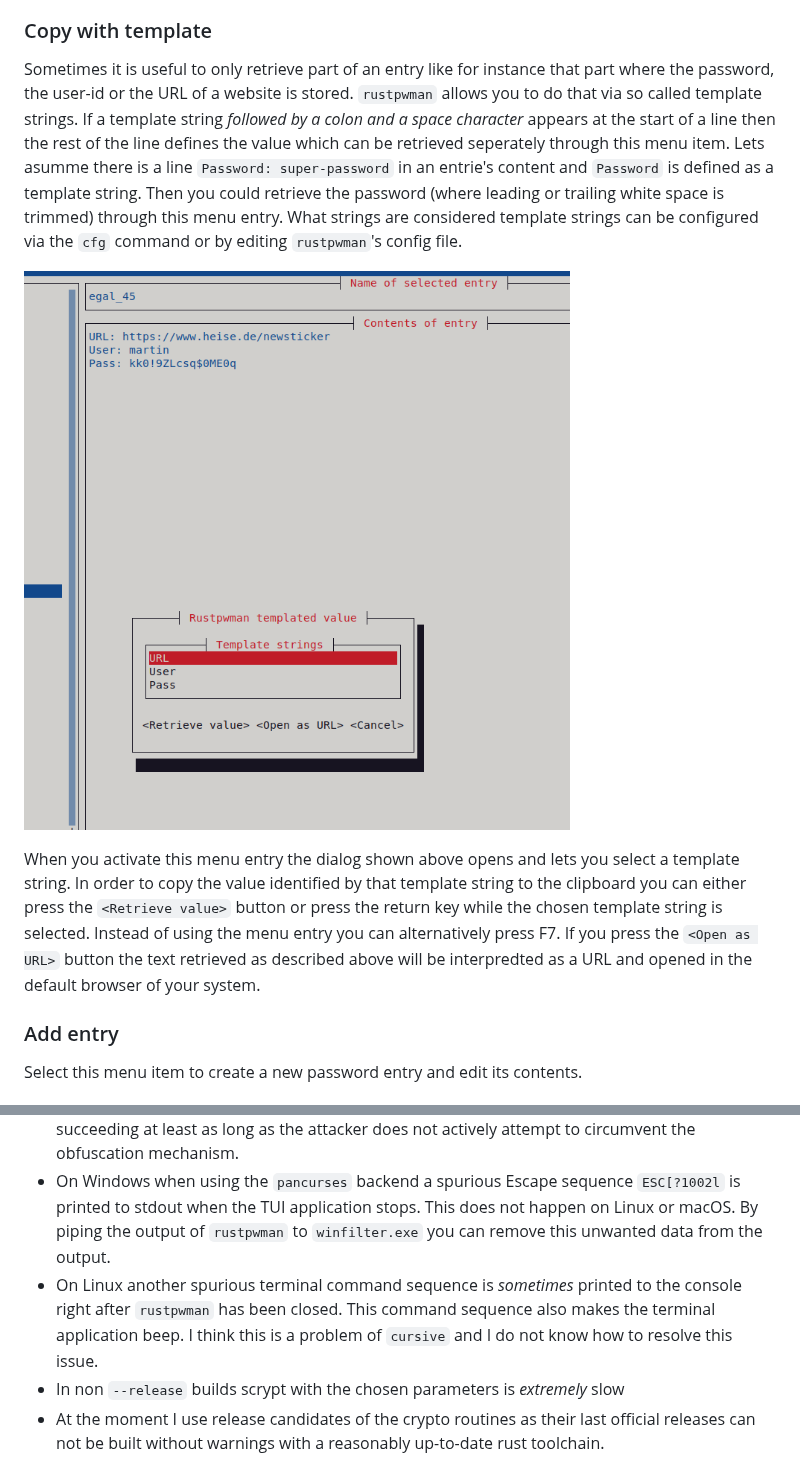
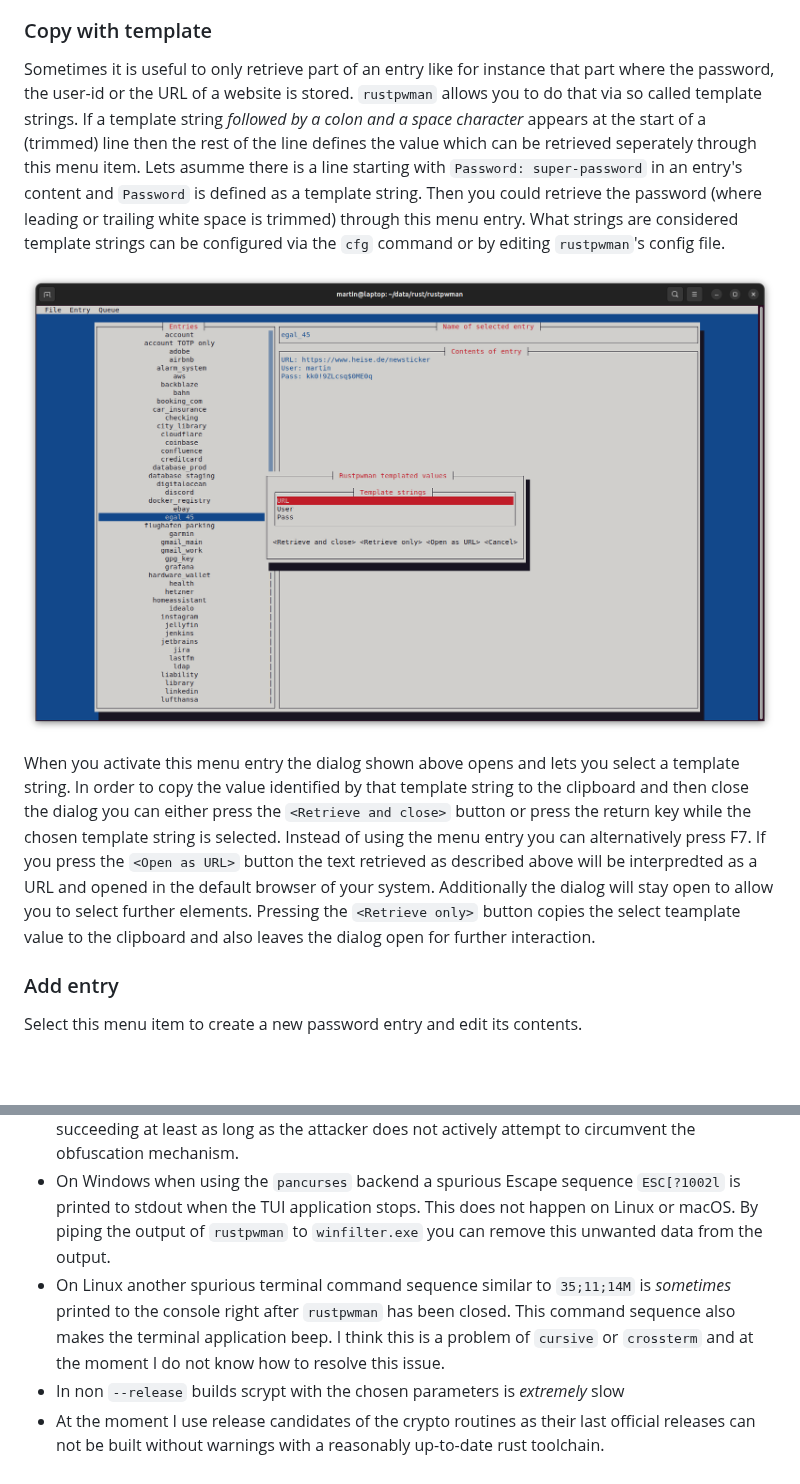
Before and after one commit to rmsk2/rustpwman, a Markdown page: README.md, 2 parts joined by grey strips. Drawn GitHub-style; pictures changed too: template.png; blank space fills up the shorter version.

Commit message:
Improve handling of template values

```diff
--- a/README.md
+++ b/README.md
@@ -162,16 +162,18 @@ copy and paste operation. When selecting this entry the queue contents (see belo
 ### Copy with template
 
 Sometimes it is useful to only retrieve part of an entry like for instance that part where the password, the user-id or the URL of a website is stored. `rustpwman` allows you
-to do that via so called template strings. If a template string *followed by a colon and a space character* appears at the start of a line then the rest of the line defines the value
-which can be retrieved seperately through this menu item. Lets asumme there is a line `Password: super-password` in an entrie's content and `Password` is defined as a template string.
-Then you could retrieve the password (where leading or trailing white space is trimmed) through this menu entry. What strings are considered template strings can be configured  via
-the `cfg` command or by editing `rustpwman`'s config file.
+to do that via so called template strings. If a template string *followed by a colon and a space character* appears at the start of a (trimmed) line then the rest of the line defines
+the value which can be retrieved seperately through this menu item. Lets asumme there is a line starting with `Password: super-password` in an entry's content and `Password` is
+defined as a template string. Then you could retrieve the password (where leading or trailing white space is trimmed) through this menu entry. What strings are considered template
+strings can be configured  via the `cfg` command or by editing `rustpwman`'s config file.
 
 ![](/template.png?raw=true "Selecting a template string")
 
-When you activate this menu entry the dialog shown above opens and lets you select a template string. In order to copy the value identified by that template string to the clipboard you
-can either press the `<Retrieve value>` button or press the return key while the chosen template string is selected. Instead of using the menu entry you can alternatively press F7. If
-you press the `<Open as URL>` button the text retrieved as described above will be interpredted as a URL and opened in the default browser of your system.
+When you activate this menu entry the dialog shown above opens and lets you select a template string. In order to copy the value identified by that template string to the clipboard and
+then close the dialog you can either press the `<Retrieve and close>` button or press the return key while the chosen template string is selected. Instead of using the menu entry you
+can alternatively press F7. If you press the `<Open as URL>` button the text retrieved as described above will be interpredted as a URL and opened in the default browser of your system.
+Additionally the dialog will stay open to allow you to select further elements. Pressing the `<Retrieve only>` button copies the select teamplate value to the clipboard and also leaves
+the dialog open for further interaction.
 
 ### Add entry
 
@@ -588,6 +590,6 @@ This section provides information about stuff which is in my view suboptimal and
 - Starting with version 2.10.1 `rustpwman` attempts to zeroize memory holding sensitive data before it is dropped in some strategic areas. This can not work 100% reliably though as some sensitive data is handled for instance by `cursive` to be displayed or is serialized/deserialized by `serde`. This may be a problem when `rustpwman` is used in an environment where an attacker can gain access to unsanitized memory previously used by `rustpwman` or can look at the contents of the swap file. On the other hand it is probably impossible to defend against an attacker who has that level of access and in the end the information stored in `rustpwman` is used in other applications which most probably do not sanitize their memory.
 - Starting with version 2.10.0 `rustpwman` also makes some effort to cryptographically obfuscate sensitive data in memory which should decrease the likelihood of the attacks mentioned above succeeding at least as long as the attacker does not actively attempt to circumvent the obfuscation mechanism.
 - On Windows when using the `pancurses` backend a spurious Escape sequence `ESC[?1002l` is printed to stdout when the TUI application stops. This does not happen on Linux or macOS. By piping the output of `rustpwman` to `winfilter.exe` you can remove this unwanted data from the output.
-- On Linux another spurious terminal command sequence is *sometimes* printed to the console right after `rustpwman` has been closed. This command sequence also makes the terminal application beep. I think this is a problem of `cursive` and I do not know how to resolve this issue.
+- On Linux another spurious terminal command sequence similar to `35;11;14M` is *sometimes* printed to the console right after `rustpwman` has been closed. This command sequence also makes the terminal application beep. I think this is a problem of `cursive` or `crossterm` and at the moment I do not know how to resolve this issue.
 - In non `--release` builds scrypt with the chosen parameters is *extremely* slow
 - At the moment I use release candidates of the crypto routines as their last official releases can not be built without warnings with a reasonably up-to-date rust toolchain.
```
Also changed, not shown: 2 other files.
